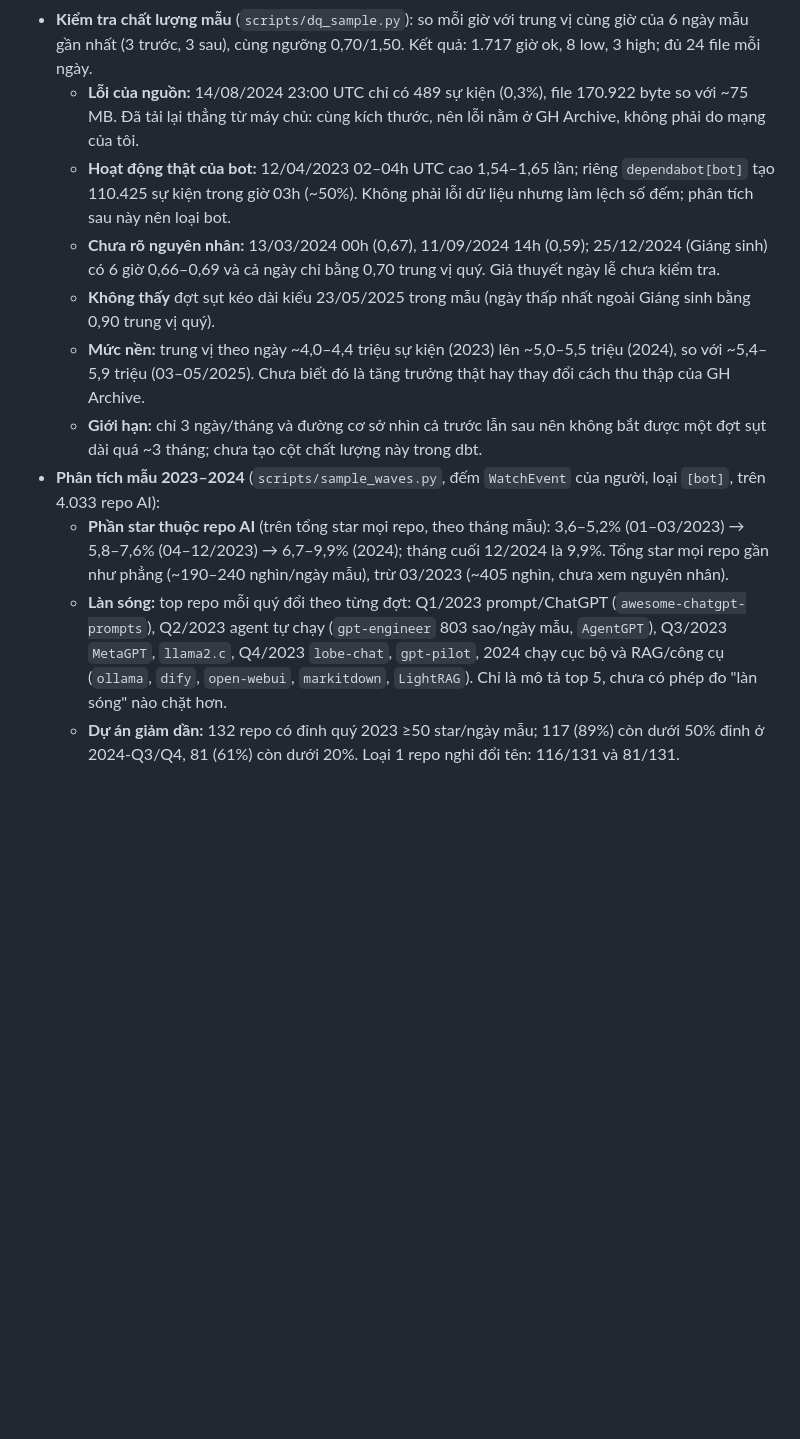
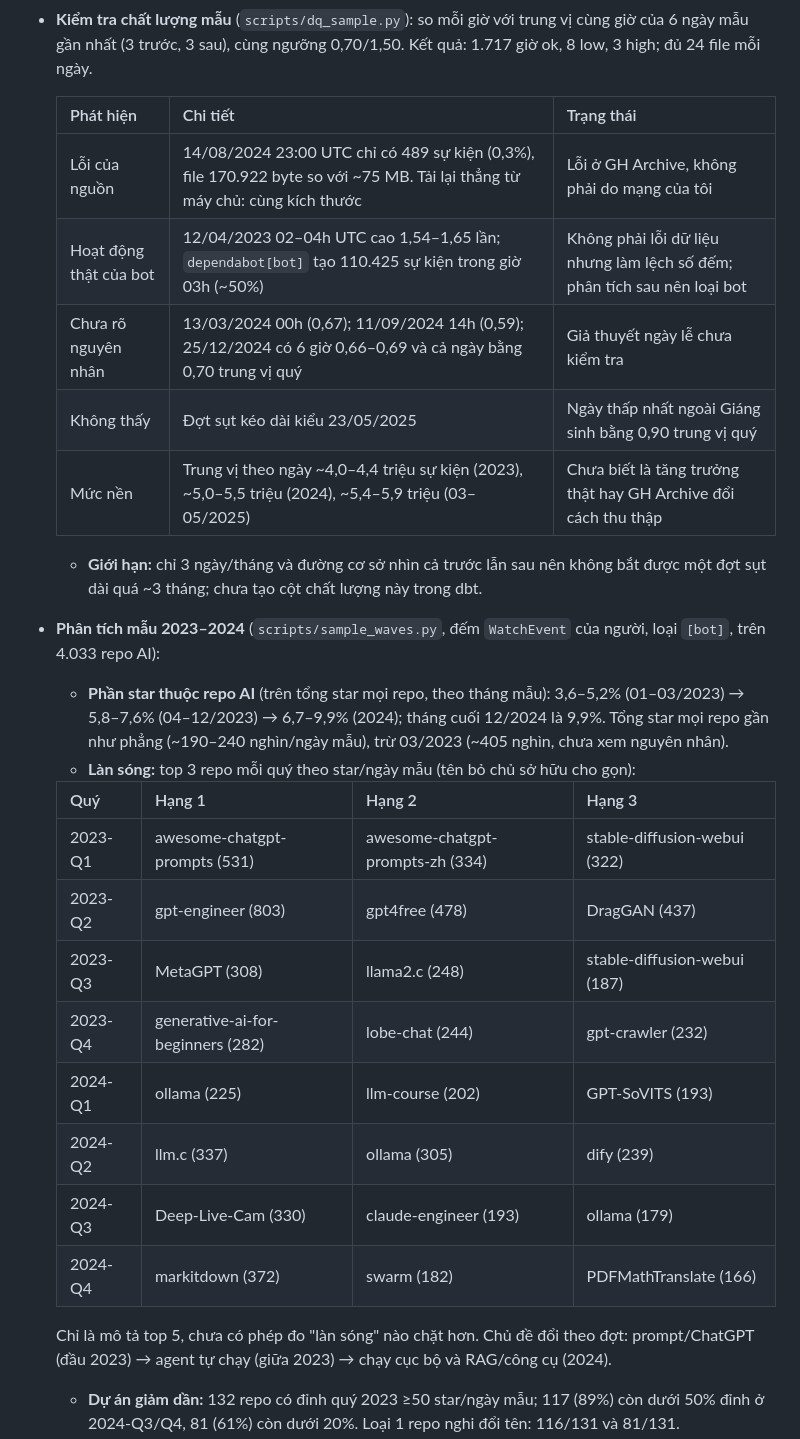
Before and after one commit to dtkhang05/gh-ai-radar, a Markdown page: PLAN.md, the part around one of its changes. Rendered like a GitHub page; blank space fills up the shorter version.

Commit message:
PLAN và bài viết: chuyển các phần số liệu lặp sang bảng
Co-Authored-By: Claude Sonnet 5.5 <noreply@anthropic.com>
Claude-Session: https://claude.ai/code/session_01KqgVCBhLpgZbrNtkUqtBCf

```diff
--- a/PLAN.md
+++ b/PLAN.md
@@ -48,13 +48,30 @@ Tài liệu này ghi từng giai đoạn của dự án: làm gì, đo được
 - Chạy lại `ingest.py 2025-01-01 2025-02-28 2` sẽ tiếp tục từ chỗ dừng.
 - **Mẫu 2023–2024** (`scripts/ingest_sample.py` → `data/parquet_sample/`, tách khỏi `data/parquet/` nên pipeline 2025 không đọc nhầm): thứ Tư tuần 2, 3, 4 của mỗi tháng từ 01/2023 đến 12/2024 = 72 ngày, 1.728 giờ, 341.798.089 sự kiện, 4,0 GB Parquet. Tải mất 10.968 giây (~3 tiếng, ~6,3 giây/giờ; mạng lúc này nhanh hơn lúc tải 01–02/2025). Cố định thứ Tư để thay đổi giữa các tháng không lẫn hiệu ứng cuối tuần.
 - **Kiểm tra chất lượng mẫu** (`scripts/dq_sample.py`): so mỗi giờ với trung vị cùng giờ của 6 ngày mẫu gần nhất (3 trước, 3 sau), cùng ngưỡng 0,70/1,50. Kết quả: 1.717 giờ ok, 8 low, 3 high; đủ 24 file mỗi ngày.
-  - **Lỗi của nguồn:** 14/08/2024 23:00 UTC chỉ có 489 sự kiện (0,3%), file 170.922 byte so với ~75 MB. Đã tải lại thẳng từ máy chủ: cùng kích thước, nên lỗi nằm ở GH Archive, không phải do mạng của tôi.
-  - **Hoạt động thật của bot:** 12/04/2023 02–04h UTC cao 1,54–1,65 lần; riêng `dependabot[bot]` tạo 110.425 sự kiện trong giờ 03h (~50%). Không phải lỗi dữ liệu nhưng làm lệch số đếm; phân tích sau này nên loại bot.
-  - **Chưa rõ nguyên nhân:** 13/03/2024 00h (0,67), 11/09/2024 14h (0,59); 25/12/2024 (Giáng sinh) có 6 giờ 0,66–0,69 và cả ngày chỉ bằng 0,70 trung vị quý. Giả thuyết ngày lễ chưa kiểm tra.
-  - **Không thấy** đợt sụt kéo dài kiểu 23/05/2025 trong mẫu (ngày thấp nhất ngoài Giáng sinh bằng 0,90 trung vị quý).
-  - **Mức nền:** trung vị theo ngày ~4,0–4,4 triệu sự kiện (2023) lên ~5,0–5,5 triệu (2024), so với ~5,4–5,9 triệu (03–05/2025). Chưa biết đó là tăng trưởng thật hay thay đổi cách thu thập của GH Archive.
+
+  | Phát hiện | Chi tiết | Trạng thái |
+  |---|---|---|
+  | Lỗi của nguồn | 14/08/2024 23:00 UTC chỉ có 489 sự kiện (0,3%), file 170.922 byte so với ~75 MB. Tải lại thẳng từ máy chủ: cùng kích thước | Lỗi ở GH Archive, không phải do mạng của tôi |
+  | Hoạt động thật của bot | 12/04/2023 02–04h UTC cao 1,54–1,65 lần; `dependabot[bot]` tạo 110.425 sự kiện trong giờ 03h (~50%) | Không phải lỗi dữ liệu nhưng làm lệch số đếm; phân tích sau nên loại bot |
+  | Chưa rõ nguyên nhân | 13/03/2024 00h (0,67); 11/09/2024 14h (0,59); 25/12/2024 có 6 giờ 0,66–0,69 và cả ngày bằng 0,70 trung vị quý | Giả thuyết ngày lễ chưa kiểm tra |
+  | Không thấy | Đợt sụt kéo dài kiểu 23/05/2025 | Ngày thấp nhất ngoài Giáng sinh bằng 0,90 trung vị quý |
+  | Mức nền | Trung vị theo ngày ~4,0–4,4 triệu sự kiện (2023), ~5,0–5,5 triệu (2024), ~5,4–5,9 triệu (03–05/2025) | Chưa biết là tăng trưởng thật hay GH Archive đổi cách thu thập |
+
   - **Giới hạn:** chỉ 3 ngày/tháng và đường cơ sở nhìn cả trước lẫn sau nên không bắt được một đợt sụt dài quá ~3 tháng; chưa tạo cột chất lượng này trong dbt.
 - **Phân tích mẫu 2023–2024** (`scripts/sample_waves.py`, đếm `WatchEvent` của người, loại `[bot]`, trên 4.033 repo AI):
   - **Phần star thuộc repo AI** (trên tổng star mọi repo, theo tháng mẫu): 3,6–5,2% (01–03/2023) → 5,8–7,6% (04–12/2023) → 6,7–9,9% (2024); tháng cuối 12/2024 là 9,9%. Tổng star mọi repo gần như phẳng (~190–240 nghìn/ngày mẫu), trừ 03/2023 (~405 nghìn, chưa xem nguyên nhân).
-  - **Làn sóng:** top repo mỗi quý đổi theo từng đợt: Q1/2023 prompt/ChatGPT (`awesome-chatgpt-prompts`), Q2/2023 agent tự chạy (`gpt-engineer` 803 sao/ngày mẫu, `AgentGPT`), Q3/2023 `MetaGPT`, `llama2.c`, Q4/2023 `lobe-chat`, `gpt-pilot`, 2024 chạy cục bộ và RAG/công cụ (`ollama`, `dify`, `open-webui`, `markitdown`, `LightRAG`). Chỉ là mô tả top 5, chưa có phép đo "làn sóng" nào chặt hơn.
+  - **Làn sóng:** top 3 repo mỗi quý theo star/ngày mẫu (tên bỏ chủ sở hữu cho gọn):
+
+  | Quý | Hạng 1 | Hạng 2 | Hạng 3 |
+  |---|---|---|---|
+  | 2023-Q1 | awesome-chatgpt-prompts (531) | awesome-chatgpt-prompts-zh (334) | stable-diffusion-webui (322) |
+  | 2023-Q2 | gpt-engineer (803) | gpt4free (478) | DragGAN (437) |
+  | 2023-Q3 | MetaGPT (308) | llama2.c (248) | stable-diffusion-webui (187) |
+  | 2023-Q4 | generative-ai-for-beginners (282) | lobe-chat (244) | gpt-crawler (232) |
+  | 2024-Q1 | ollama (225) | llm-course (202) | GPT-SoVITS (193) |
+  | 2024-Q2 | llm.c (337) | ollama (305) | dify (239) |
+  | 2024-Q3 | Deep-Live-Cam (330) | claude-engineer (193) | ollama (179) |
+  | 2024-Q4 | markitdown (372) | swarm (182) | PDFMathTranslate (166) |
+
+  Chỉ là mô tả top 5, chưa có phép đo "làn sóng" nào chặt hơn. Chủ đề đổi theo đợt: prompt/ChatGPT (đầu 2023) → agent tự chạy (giữa 2023) → chạy cục bộ và RAG/công cụ (2024).
   - **Dự án giảm dần:** 132 repo có đỉnh quý 2023 ≥50 star/ngày mẫu; 117 (89%) còn dưới 50% đỉnh ở 2024-Q3/Q4, 81 (61%) còn dưới 20%. Loại 1 repo nghi đổi tên: 116/131 và 81/131.
```
Also changed, not shown: other parts of PLAN.md (+14 -1 lines), docs/bai-viet.md (+25 -6 lines).
